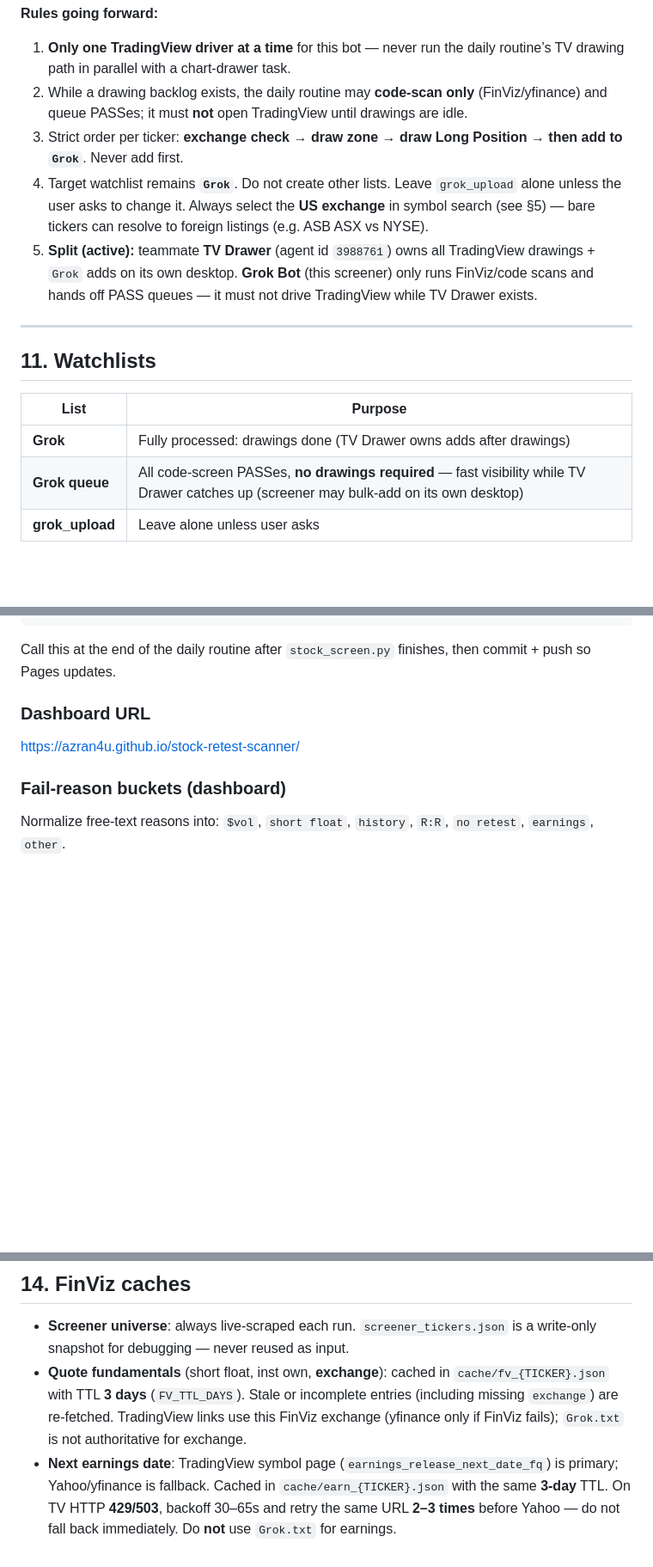
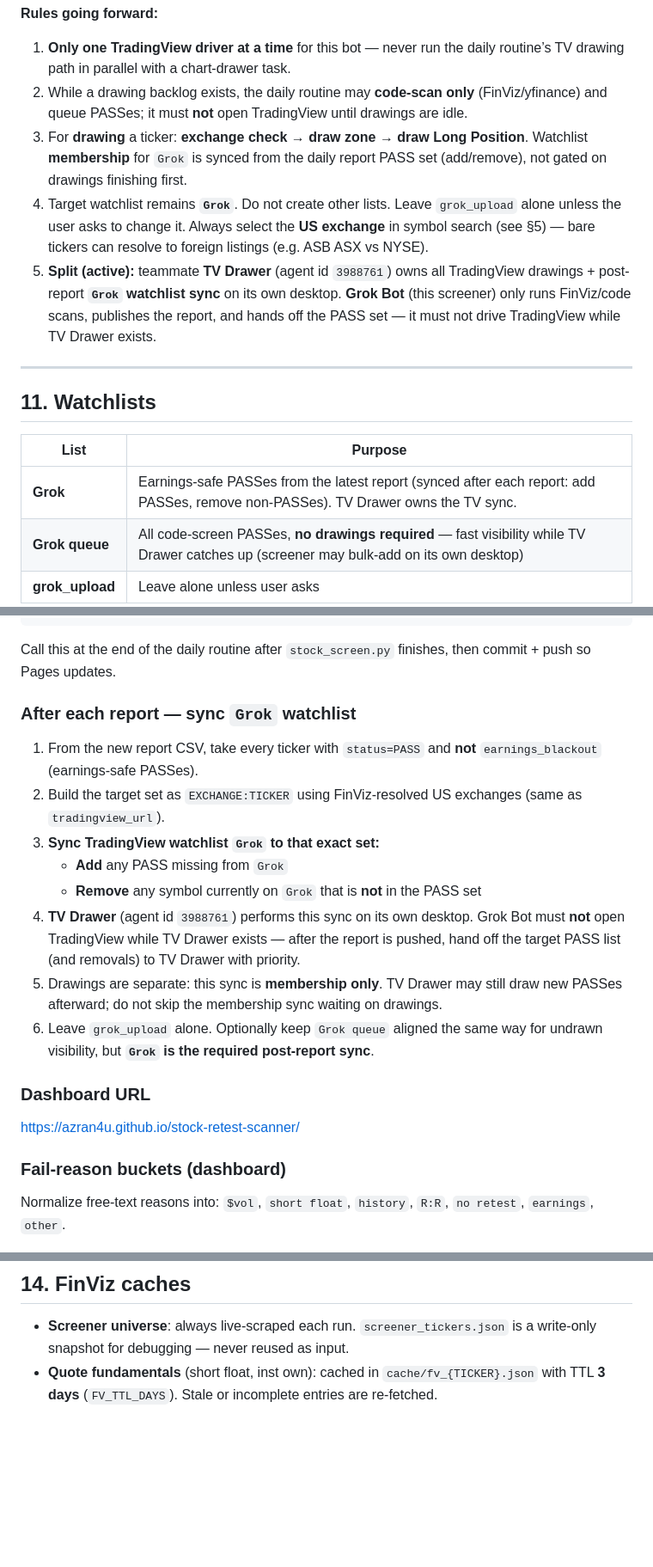
Before and after one commit to azran4u/stock-retest-scanner, a Markdown page: RULES.md, 3 parts joined by grey strips. Shown at 86% size. Drawn GitHub-style; blank space fills up the shorter version.

Commit message:
After daily report, sync Grok watchlist to PASS set
Add PASSes and remove non-PASSes via TV Drawer handoff.

```diff
--- a/RULES.md
+++ b/RULES.md
@@ -221,9 +221,9 @@ Artifacts (typical paths on the bot computer):
 **Rules going forward:**
 1. **Only one TradingView driver at a time** for this bot — never run the daily routine’s TV drawing path in parallel with a chart-drawer task.
 2. While a drawing backlog exists, the daily routine may **code-scan only** (FinViz/yfinance) and queue PASSes; it must **not** open TradingView until drawings are idle.
-3. Strict order per ticker: **exchange check → draw zone → draw Long Position → then add to `Grok`**. Never add first.
+3. For **drawing** a ticker: **exchange check → draw zone → draw Long Position**. Watchlist **membership** for `Grok` is synced from the daily report PASS set (add/remove), not gated on drawings finishing first.
 4. Target watchlist remains **`Grok`**. Do not create other lists. Leave `grok_upload` alone unless the user asks to change it. Always select the **US exchange** in symbol search (see §5) — bare tickers can resolve to foreign listings (e.g. ASB ASX vs NYSE).
-5. **Split (active):** teammate **TV Drawer** (agent id `3988761`) owns all TradingView drawings + `Grok` adds on its own desktop. **Grok Bot** (this screener) only runs FinViz/code scans and hands off PASS queues — it must not drive TradingView while TV Drawer exists.
+5. **Split (active):** teammate **TV Drawer** (agent id `3988761`) owns all TradingView drawings + post-report **`Grok` watchlist sync** on its own desktop. **Grok Bot** (this screener) only runs FinViz/code scans, publishes the report, and hands off the PASS set — it must not drive TradingView while TV Drawer exists.
 
 ---
 
@@ -231,7 +231,7 @@ Artifacts (typical paths on the bot computer):
 
 | List | Purpose |
 |------|---------|
-| **Grok** | Fully processed: drawings done (TV Drawer owns adds after drawings) |
+| **Grok** | Earnings-safe PASSes from the latest report (synced after each report: add PASSes, remove non-PASSes). TV Drawer owns the TV sync. |
 | **Grok queue** | All code-screen PASSes, **no drawings required** — fast visibility while TV Drawer catches up (screener may bulk-add on its own desktop) |
 | **grok_upload** | Leave alone unless user asks |
 
@@ -274,6 +274,18 @@ python export_daily_report.py \
 
 Call this at the end of the daily routine after `stock_screen.py` finishes, then commit + push so Pages updates.
 
+
+### After each report — sync `Grok` watchlist
+1. From the new report CSV, take every ticker with `status=PASS` and **not** `earnings_blackout` (earnings-safe PASSes).
+2. Build the target set as `EXCHANGE:TICKER` using FinViz-resolved US exchanges (same as `tradingview_url`).
+3. **Sync TradingView watchlist `Grok` to that exact set:**
+   - **Add** any PASS missing from `Grok`
+   - **Remove** any symbol currently on `Grok` that is **not** in the PASS set
+4. **TV Drawer** (agent id `3988761`) performs this sync on its own desktop. Grok Bot must **not** open TradingView while TV Drawer exists — after the report is pushed, hand off the target PASS list (and removals) to TV Drawer with priority.
+5. Drawings are separate: this sync is **membership only**. TV Drawer may still draw new PASSes afterward; do not skip the membership sync waiting on drawings.
+6. Leave `grok_upload` alone. Optionally keep `Grok queue` aligned the same way for undrawn visibility, but **`Grok` is the required post-report sync**.
+
+
 ### Dashboard URL
 https://azran4u.github.io/stock-retest-scanner/
 
@@ -283,5 +295,4 @@ Normalize free-text reasons into: `$vol`, `short float`, `history`, `R:R`, `no r
 ## 14. FinViz caches
 
 - **Screener universe**: always live-scraped each run. `screener_tickers.json` is a write-only snapshot for debugging — never reused as input.
-- **Quote fundamentals** (short float, inst own, **exchange**): cached in `cache/fv_{TICKER}.json` with TTL **3 days** (`FV_TTL_DAYS`). Stale or incomplete entries (including missing `exchange`) are re-fetched. TradingView links use this FinViz exchange (yfinance only if FinViz fails); `Grok.txt` is not authoritative for exchange.
-- **Next earnings date**: TradingView symbol page (`earnings_release_next_date_fq`) is primary; Yahoo/yfinance is fallback. Cached in `cache/earn_{TICKER}.json` with the same **3-day** TTL. On TV HTTP **429/503**, backoff 30–65s and retry the same URL **2–3 times** before Yahoo — do not fall back immediately. Do **not** use `Grok.txt` for earnings.
+- **Quote fundamentals** (short float, inst own): cached in `cache/fv_{TICKER}.json` with TTL **3 days** (`FV_TTL_DAYS`). Stale or incomplete entries are re-fetched.
```
Also changed, not shown: other parts of RULES.md (+5 -5 lines).
